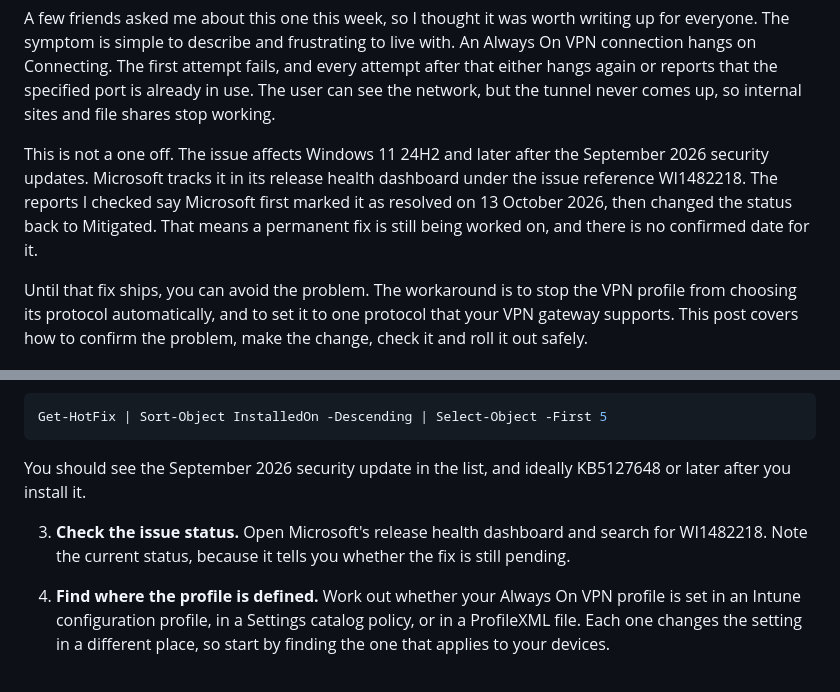
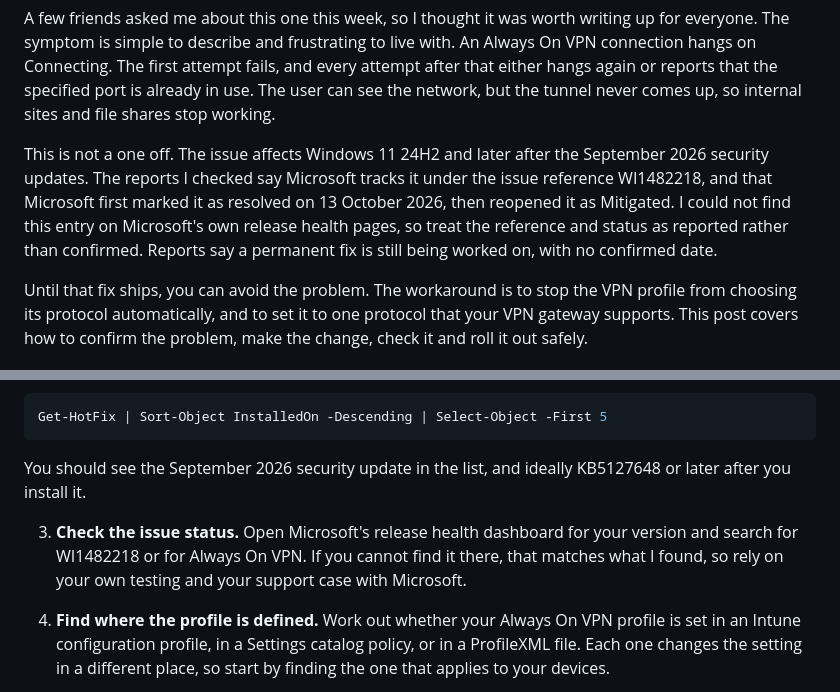
Before and after one commit to maheshkumarse16/blog, a Markdown page: posts/2026-10-28-always-on-vpn-stuck-on-connecting-workaround.md, 2 parts joined by grey strips. Drawn GitHub-style.

```diff
--- a/posts/2026-10-28-always-on-vpn-stuck-on-connecting-workaround.md
+++ b/posts/2026-10-28-always-on-vpn-stuck-on-connecting-workaround.md
@@ -9,7 +9,7 @@ tags: [Windows 11, Intune]
 
 A few friends asked me about this one this week, so I thought it was worth writing up for everyone. The symptom is simple to describe and frustrating to live with. An Always On VPN connection hangs on Connecting. The first attempt fails, and every attempt after that either hangs again or reports that the specified port is already in use. The user can see the network, but the tunnel never comes up, so internal sites and file shares stop working.
 
-This is not a one off. The issue affects Windows 11 24H2 and later after the September 2026 security updates. Microsoft tracks it in its release health dashboard under the issue reference WI1482218. The reports I checked say Microsoft first marked it as resolved on 13 October 2026, then changed the status back to Mitigated. That means a permanent fix is still being worked on, and there is no confirmed date for it.
+This is not a one off. The issue affects Windows 11 24H2 and later after the September 2026 security updates. The reports I checked say Microsoft tracks it under the issue reference WI1482218, and that Microsoft first marked it as resolved on 13 October 2026, then reopened it as Mitigated. I could not find this entry on Microsoft's own release health pages, so treat the reference and status as reported rather than confirmed. Reports say a permanent fix is still being worked on, with no confirmed date.
 
 Until that fix ships, you can avoid the problem. The workaround is to stop the VPN profile from choosing its protocol automatically, and to set it to one protocol that your VPN gateway supports. This post covers how to confirm the problem, make the change, check it and roll it out safely.
 
@@ -48,7 +48,7 @@ Get-HotFix | Sort-Object InstalledOn -Descending | Select-Object -First 5
 
    You should see the September 2026 security update in the list, and ideally KB5127648 or later after you install it.
 
-3. **Check the issue status.** Open Microsoft's release health dashboard and search for WI1482218. Note the current status, because it tells you whether the fix is still pending.
+3. **Check the issue status.** Open Microsoft's release health dashboard for your version and search for WI1482218 or for Always On VPN. If you cannot find it there, that matches what I found, so rely on your own testing and your support case with Microsoft.
 
 4. **Find where the profile is defined.** Work out whether your Always On VPN profile is set in an Intune configuration profile, in a Settings catalog policy, or in a ProfileXML file. Each one changes the setting in a different place, so start by finding the one that applies to your devices.
 
```
Also changed, not shown: posts/2026-10-28-ac3-audio-apps-crash-after-kb5124010-fix.md (+4 -2 lines).
